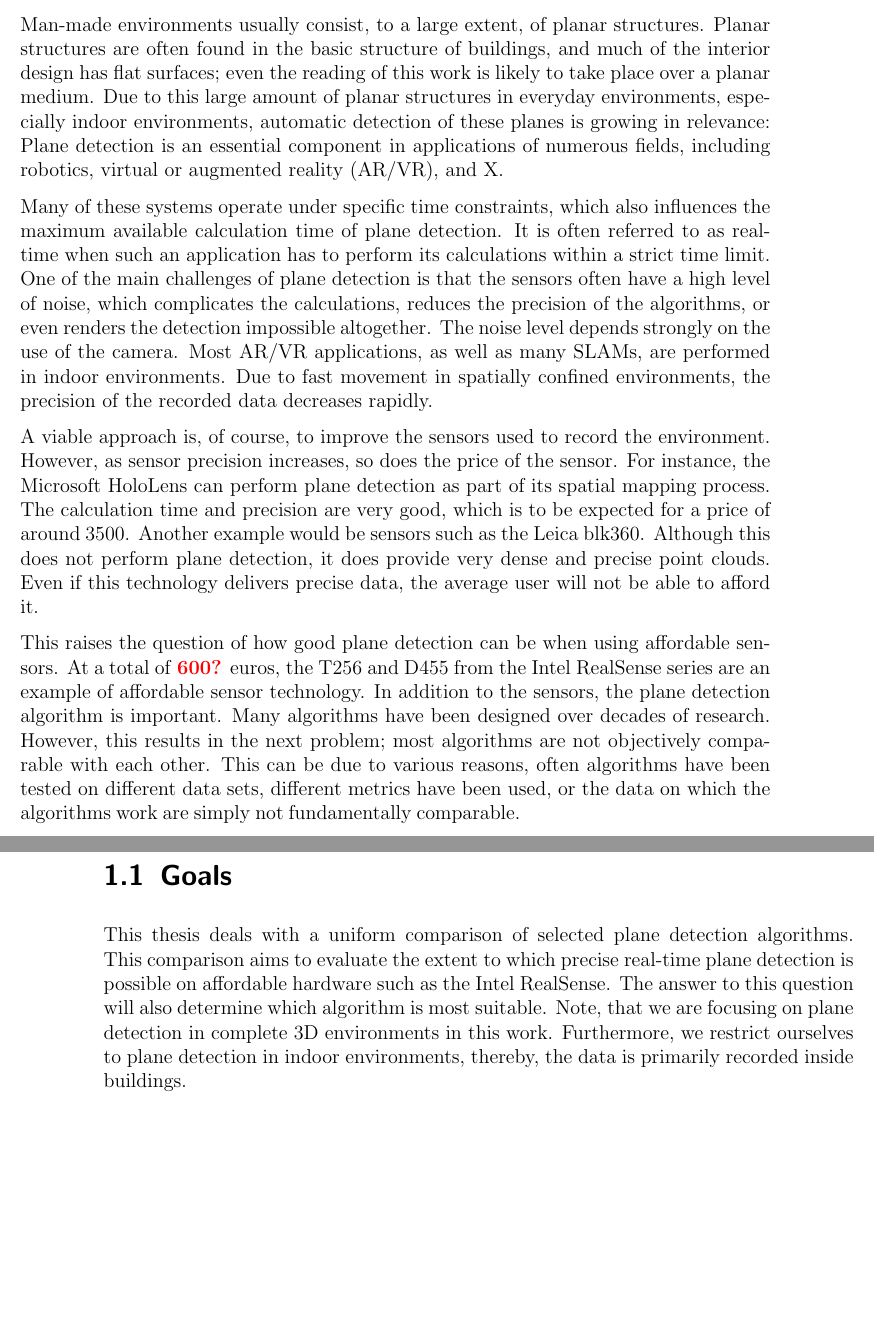
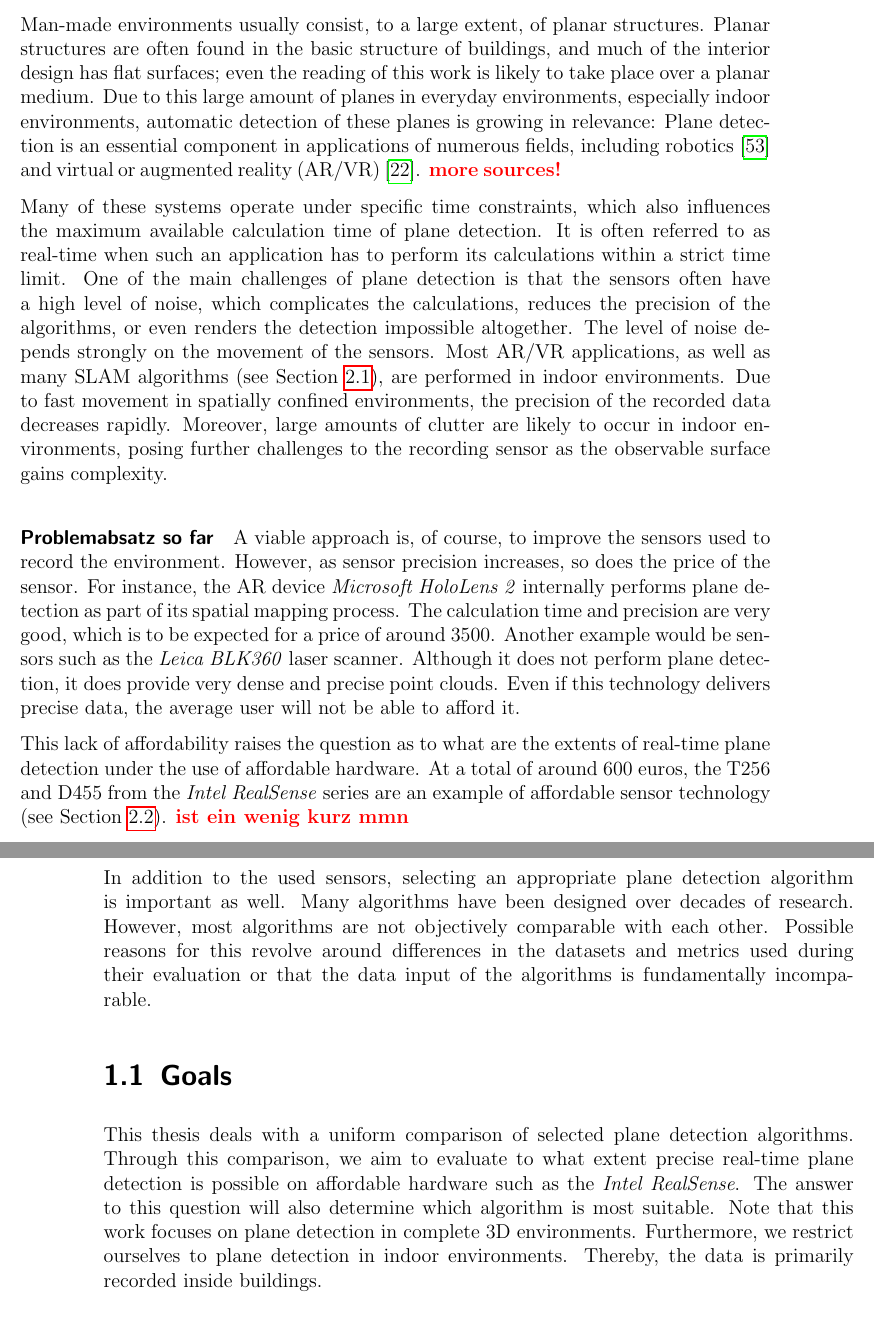
Before and after one commit to rocketman123456/Comparison-of-Real-Time-Plane-Detection-Algorithms, a LaTeX thesis (Document/main.tex, which reads Document/Introduction.tex): two parts of pages 7 and 8 of 76, joined at a grey line, cut so that both start at the same text, the shorter picture padded with empty space. Compiled offline with pdfLaTeX.

Commit message:
moar intro

```diff
--- a/Document/Introduction.tex
+++ b/Document/Introduction.tex
@@ -28,37 +28,46 @@
 Man-made environments usually consist, to a large extent, of planar structures.
 Planar structures are often found in the basic structure of buildings, and much of the interior design has flat surfaces;
 even the reading of this work is likely to take place over a planar medium.
-Due to this large amount of planar structures in everyday environments, especially indoor environments, automatic detection of these planes is growing in relevance:
-Plane detection is an essential component in applications of numerous fields,  including robotics, virtual or augmented reality (AR/VR), and X.
+Due to this large amount of planes in everyday environments, especially indoor environments, automatic detection of these planes is growing in relevance:
+Plane detection is an essential component in applications of numerous fields, including robotics~\cite{Zhang_Wang_Xianyu_Ziwei_Wei_2019}
+and virtual or augmented reality (AR/VR)~\cite{Jurado_Jurado_Ortega_Feito_2021}. \textbf{\textcolor{red}{more sources!}}
 
 Many of these systems operate under specific time constraints, which also influences the maximum available calculation time of plane detection.
 It is often referred to as real-time when such an application has to perform its calculations within a strict time limit.
 One of the main challenges of plane detection is that the sensors often have a high level of noise, which complicates the calculations,
-reduces the precision of the algorithms, or even renders the detection impossible altogether. The noise level depends strongly on the use of the camera.
-Most AR/VR applications, as well as many SLAMs, are performed in indoor environments.
+reduces the precision of the algorithms, or even renders the detection impossible altogether.
+The level of noise depends strongly on the movement of the sensors.
+Most AR/VR applications, as well as many SLAM algorithms (see Section~\ref{sec:bg-slam}), are performed in indoor environments.
 Due to fast movement in spatially confined environments, the precision of the recorded data decreases rapidly.
+Moreover, large amounts of clutter are likely to occur in indoor environments, posing further challenges
+to the recording sensor as the observable surface gains complexity.
 
+\paragraph{Problemabsatz so far}
 A viable approach is, of course, to improve the sensors used to record the environment. However, as sensor precision increases, so does the price of the sensor.
-For instance, the Microsoft HoloLens can perform plane detection as part of its spatial mapping process.
-The calculation time and precision are very good, which is to be expected for a price of around 3500. Another example would be sensors such as the Leica blk360.
-Although this does not perform plane detection, it does provide very dense and precise point clouds. Even if this technology delivers precise data,
+For instance, the AR device \textit{Microsoft HoloLens 2} internally performs plane detection as part of its spatial mapping process.
+The calculation time and precision are very good, which is to be expected for a price of around 3500. Another example would be sensors such as the \textit{Leica BLK360}
+laser scanner. Although it does not perform plane detection, it does provide very dense and precise point clouds. Even if this technology delivers precise data,
 the average user will not be able to afford it.
 
-This raises the question of how good plane detection can be when using affordable sensors.
-At a total of \textbf{\textcolor{red}{600?}} euros, the T256 and D455 from the Intel RealSense series are an example of affordable sensor technology.
-In addition to the sensors, the plane detection algorithm is important. Many algorithms have been designed over decades of research.
-However, this results in the next problem; most algorithms are not objectively comparable with each other.
-This can be due to various reasons, often algorithms have been tested on different data sets, different metrics have been used,
-or the data on which the algorithms work are simply not fundamentally comparable.
+This lack of affordability raises the question as to what are the extents of real-time plane detection under the use of affordable hardware.
+At a total of around 600 euros, the T256 and D455 from the \textit{Intel RealSense} series are an example of affordable sensor technology (see Section~\ref{sec:bg-intel}).
+\textbf{\textcolor{red}{ist ein wenig kurz mmn}}
 
+
+In addition to the used sensors, selecting an appropriate plane detection algorithm is important as well.
+Many algorithms have been designed over decades of research.
+However, most algorithms are not objectively comparable with each other.
+Possible reasons for this revolve around differences in the datasets and metrics used
+during their evaluation or that the data input of the algorithms is fundamentally incomparable.
 
 \section{Goals}
 
 This thesis deals with a uniform comparison of selected plane detection algorithms.
-This comparison aims to evaluate the extent to which precise real-time plane detection is possible on affordable hardware such as the Intel RealSense.
-The answer to this question will also determine which algorithm is most suitable.
-Note, that we are focusing on plane detection in complete 3D environments in this work.
-Furthermore, we restrict ourselves to plane detection in indoor environments, thereby, the data is primarily recorded inside buildings.
+Through this comparison, we aim to evaluate to what extent precise real-time plane detection is possible on affordable
+hardware such as the \textit{Intel RealSense}. The answer to this question will also determine which algorithm is most suitable.
+Note that this work focuses on plane detection in complete 3D environments.
+Furthermore, we restrict ourselves to plane detection in indoor environments.
+Thereby, the data is primarily recorded inside buildings.
 
 \section{Structure}
 Chapter 2 präsentiert nötiges Hintergrundwissen für diese Arbeit.
```
Also changed, not shown: Document/Background.tex (+2 -0 lines), Document/refs.bib (+41 -21 lines).
